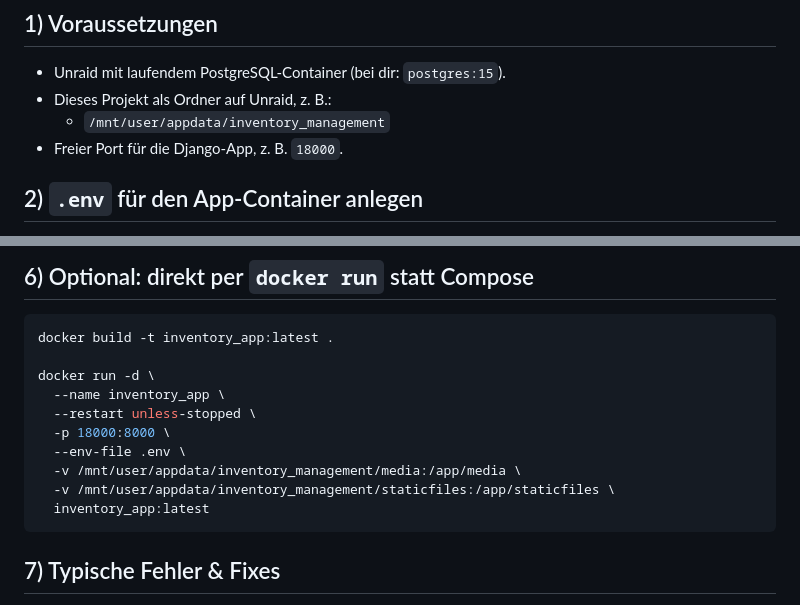
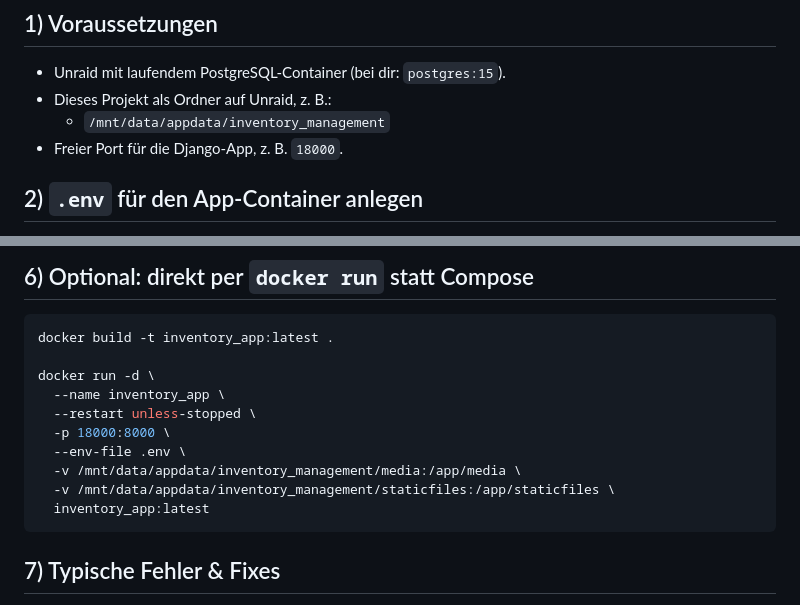
Before and after one commit to 17Trust09/inventory_management, a Markdown page: docs/unraid-docker.md, 2 parts joined by grey strips. Drawn GitHub-style.

Commit message:
docs: use /mnt/data/appdata path for unraid examples

````diff
--- a/docs/unraid-docker.md
+++ b/docs/unraid-docker.md
@@ -8,7 +8,7 @@ Diese Anleitung ist für dein Setup gedacht, bei dem PostgreSQL bereits **als ei
 
 - Unraid mit laufendem PostgreSQL-Container (bei dir: `postgres:15`).
 - Dieses Projekt als Ordner auf Unraid, z. B.:
-  - `/mnt/user/appdata/inventory_management`
+  - `/mnt/data/appdata/inventory_management`
 - Freier Port für die Django-App, z. B. `18000`.
 
 ## 2) `.env` für den App-Container anlegen
@@ -118,8 +118,8 @@ docker run -d \
   --restart unless-stopped \
   -p 18000:8000 \
   --env-file .env \
-  -v /mnt/user/appdata/inventory_management/media:/app/media \
-  -v /mnt/user/appdata/inventory_management/staticfiles:/app/staticfiles \
+  -v /mnt/data/appdata/inventory_management/media:/app/media \
+  -v /mnt/data/appdata/inventory_management/staticfiles:/app/staticfiles \
   inventory_app:latest
 ```
 
````
